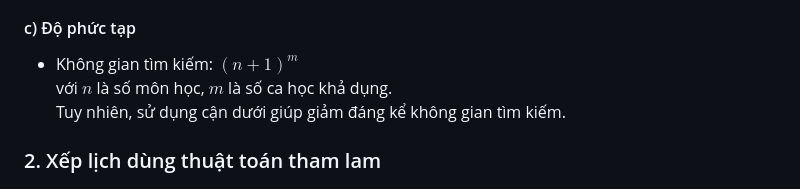
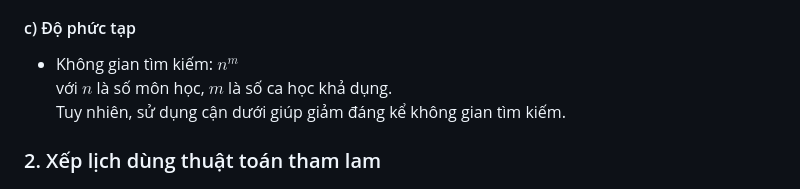
Before and after one commit to luongkhang04/schedule, a Markdown page: README.md, the part around the change. Rendered like a GitHub page.

```diff
--- a/README.md
+++ b/README.md
@@ -77,7 +77,7 @@ result = [0, 2, 1, 2, 1, 2];
 * Nếu cận dưới lớn hơn số giờ thiếu hiện tại, loại bỏ nhánh này.
 * Tiếp tục tìm kiếm các nhánh khác đến khi tìm được lời giải tối ưu.
 #### c) Độ phức tạp
-* Không gian tìm kiếm: $(n+1)^m$
+* Không gian tìm kiếm: $n^m$
 với $n$ là số môn học, $m$ là số ca học khả dụng.
 Tuy nhiên, sử dụng cận dưới giúp giảm đáng kể không gian tìm kiếm.
 
```
